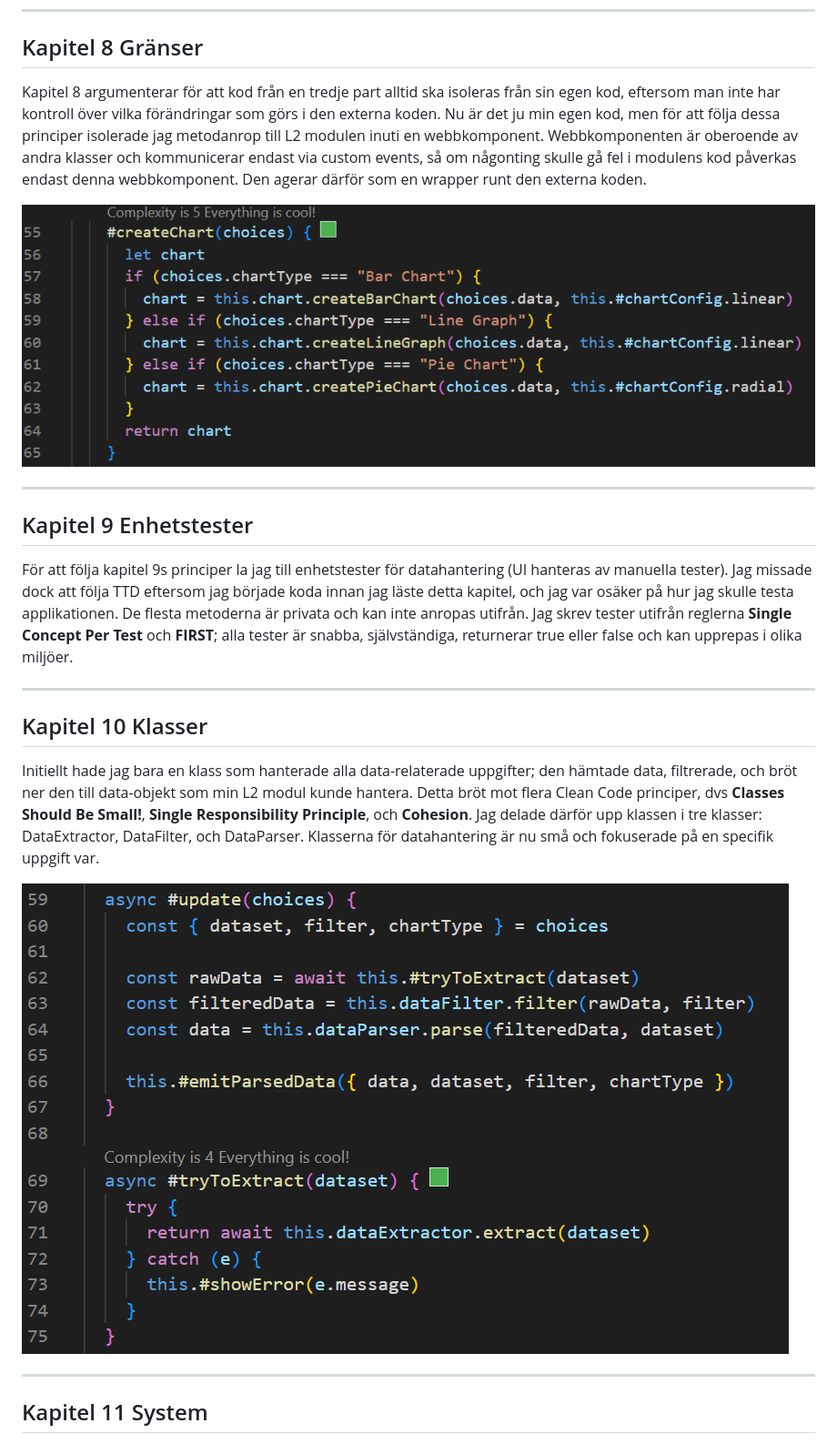
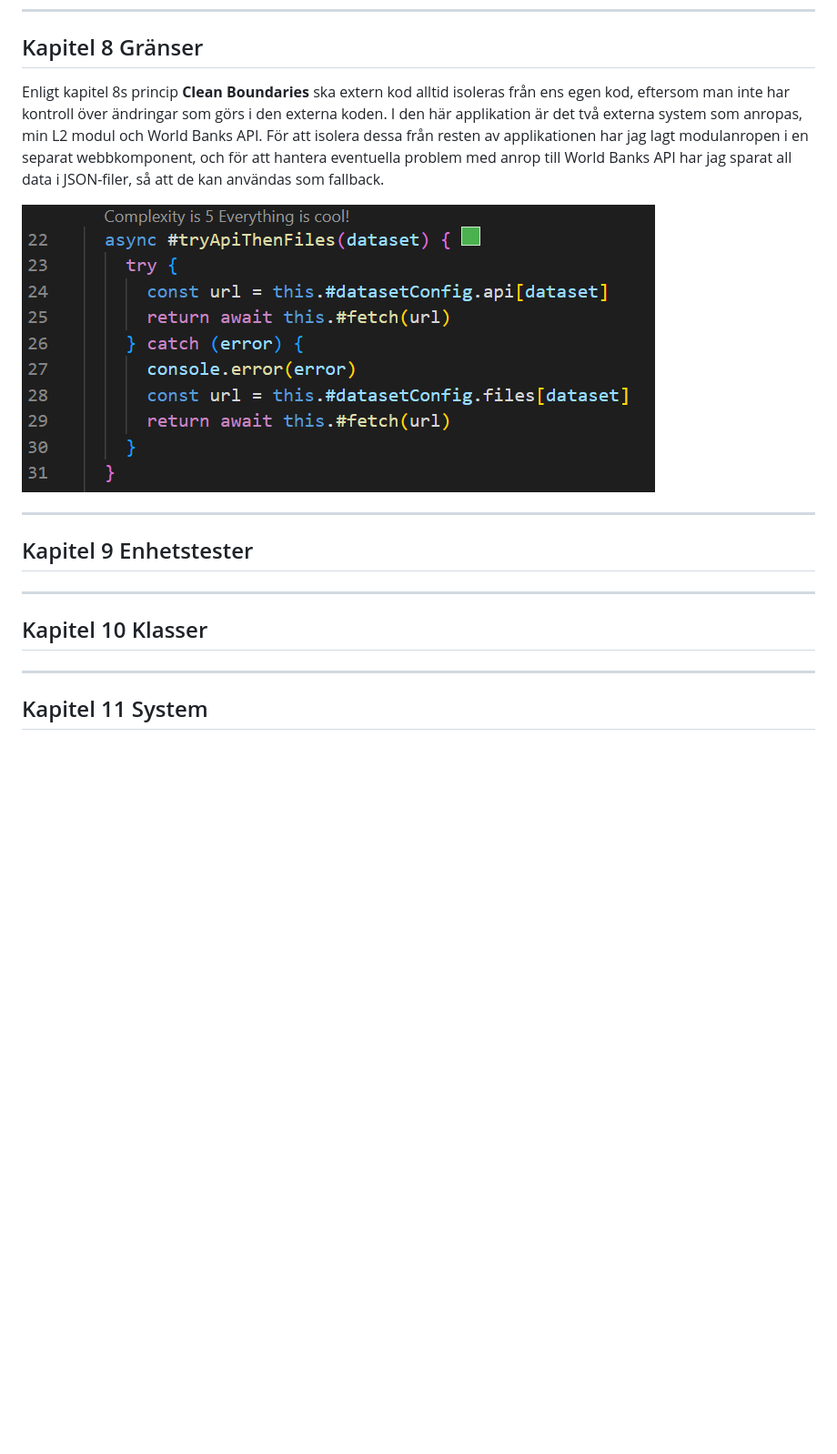
Before and after one commit to aangelinux/1DV610-L3, a Markdown page: assignment/reflektion.md, the part around the change printed below. Shown: that part at 91% size. Drawn GitHub-style; pictures changed too: images/code/chapter8.png; blank space fills up the shorter version.

```diff
--- a/assignment/reflektion.md
+++ b/assignment/reflektion.md
@@ -46,21 +39,17 @@ För att hantera eventuella undantag från L2 modulen har jag lagt alla metodanr
 
 ---
 ## Kapitel 8 Gränser
-Kapitel 8 argumenterar för att kod från en tredje part alltid ska isoleras från sin egen kod, eftersom man inte har kontroll över vilka förändringar som görs i den externa koden. Nu är det ju min egen kod, men för att följa dessa principer isolerade jag metodanrop till L2 modulen inuti en webbkomponent. Webbkomponenten är oberoende av andra klasser och kommunicerar endast via custom events, så om någonting skulle gå fel i modulens kod påverkas endast denna webbkomponent. Den agerar därför som en wrapper runt den externa koden.
+Enligt kapitel 8s princip **Clean Boundaries** ska extern kod alltid isoleras från ens egen kod, eftersom man inte har kontroll över ändringar som görs i den externa koden. I den här applikation är det två externa system som anropas, min L2 modul och World Banks API. För att isolera dessa från resten av applikationen har jag lagt modulanropen i en separat webbkomponent, och för att hantera eventuella problem med anrop till World Banks API har jag sparat all data i JSON-filer, så att de kan användas som fallback.
 
 ![C8](/images/code/chapter8.png)
 
 ---
 ## Kapitel 9 Enhetstester
-För att följa kapitel 9s principer la jag till enhetstester för datahantering (UI hanteras av manuella tester). Jag missade dock att följa TTD eftersom jag började koda innan jag läste detta kapitel, och jag var osäker på hur jag skulle testa applikationen. De flesta metoderna är privata och kan inte anropas utifrån. Jag skrev tester utifrån reglerna **Single Concept Per Test** och **FIRST**; alla tester är snabba, självständiga, returnerar true eller false och kan upprepas i olika miljöer.
-
 
 
 ---
 ## Kapitel 10 Klasser
-Initiellt hade jag bara en klass som hanterade alla data-relaterade uppgifter; den hämtade data, filtrerade, och bröt ner den till data-objekt som min L2 modul kunde hantera. Detta bröt mot flera Clean Code principer, dvs **Classes Should Be Small!**, **Single Responsibility Principle**, och **Cohesion**. Jag delade därför upp klassen i tre klasser: DataExtractor, DataFilter, och DataParser. Klasserna för datahantering är nu små och fokuserade på en specifik uppgift var.
 
-![C10](/images/code/chapter10.png)
 
 ---
 ## Kapitel 11 System
```
Also changed, not shown: other parts of assignment/reflektion.md (+10 -17 lines), images/code/chapter3.png, images/code/chapter4.png, images/code/chapter5.png, 4 other files.
